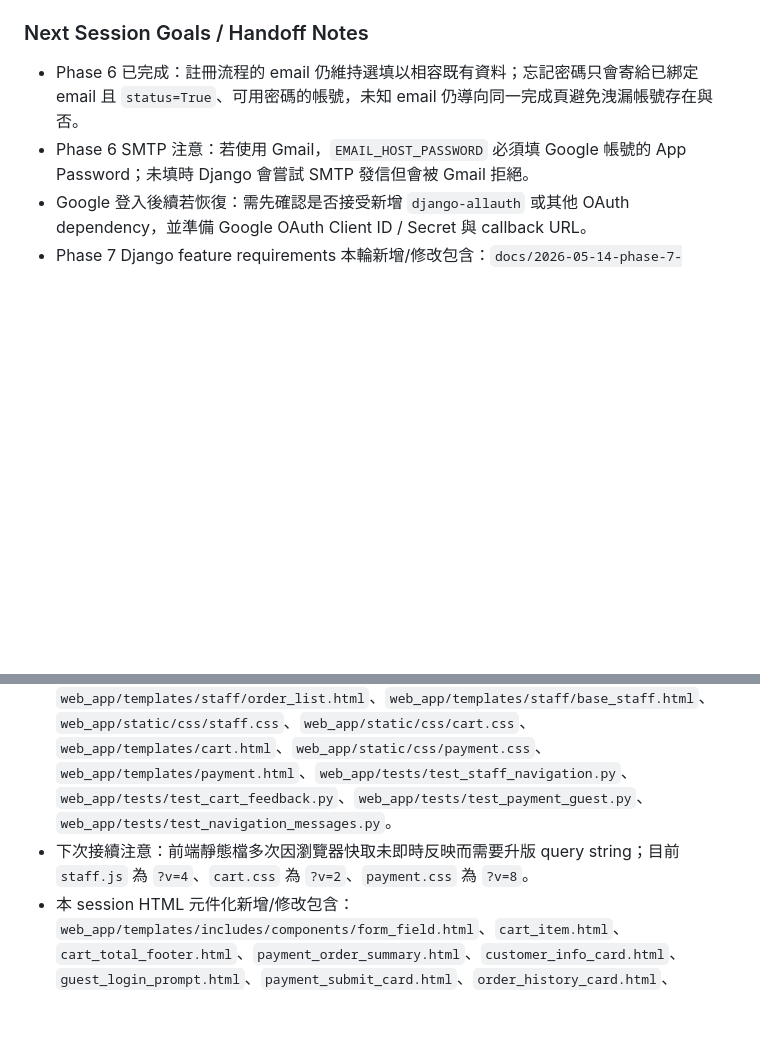
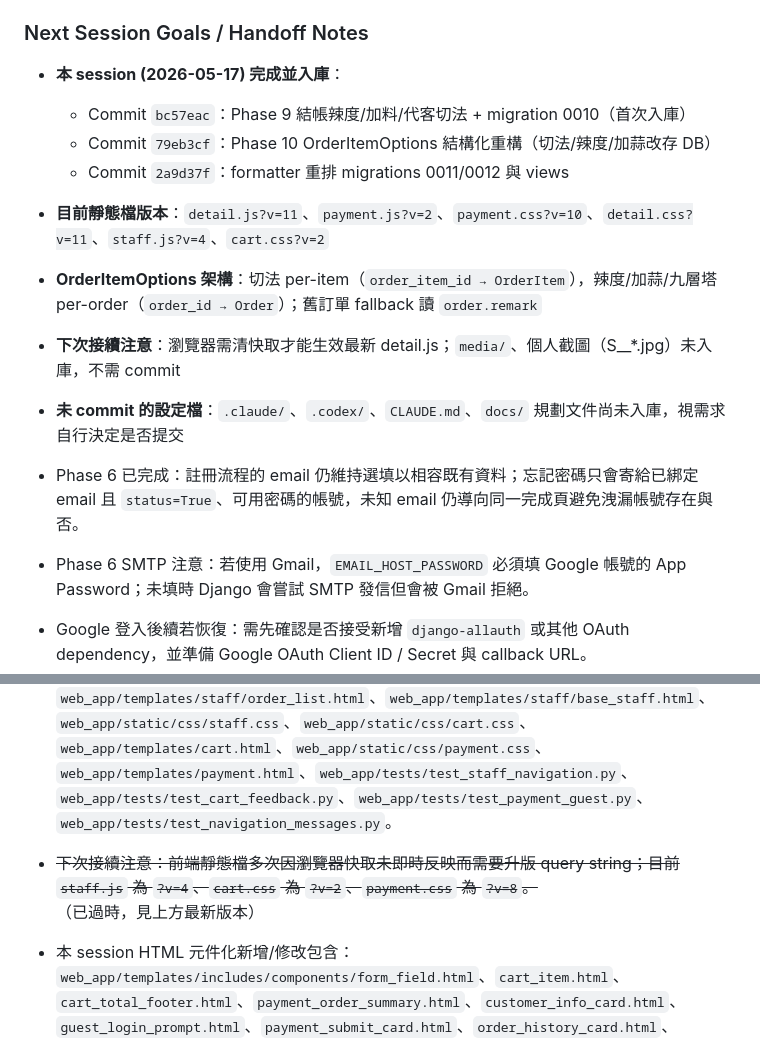
Before and after one commit to 11346063/DBapp-order_system, a Markdown page: docs/progress.md, 2 parts joined by grey strips. GitHub-like rendering; blank space fills up the shorter version.

Commit message:
docs: 更新 progress.md — Phase 9/10 commit 記錄與 handoff notes
Co-Authored-By: Claude Sonnet 4.6 <noreply@anthropic.com>

```diff
--- a/docs/progress.md
+++ b/docs/progress.md
@@ -83,6 +83,16 @@
 - [ ] 購物車 DB model 化（Cart model）：目前購物車存 Django session，JWT 客戶端（React/App）需同時帶 session cookie；若未來接純 JWT 前端，需將 cart 改為 DB model（Phase 10 預留）
 
 ### Next Session Goals / Handoff Notes
+- **本 session (2026-05-17) 完成並入庫**：
+  - Commit `bc57eac`：Phase 9 結帳辣度/加料/代客切法 + migration 0010（首次入庫）
+  - Commit `79eb3cf`：Phase 10 OrderItemOptions 結構化重構（切法/辣度/加蒜改存 DB）
+  - Commit `2a9d37f`：formatter 重排 migrations 0011/0012 與 views
+- **目前靜態檔版本**：`detail.js?v=11`、`payment.js?v=2`、`payment.css?v=10`、`detail.css?v=11`、`staff.js?v=4`、`cart.css?v=2`
+- **OrderItemOptions 架構**：切法 per-item（`order_item_id → OrderItem`），辣度/加蒜/九層塔 per-order（`order_id → Order`）；舊訂單 fallback 讀 `order.remark`
+- **下次接續注意**：瀏覽器需清快取才能生效最新 detail.js；`media/`、個人截圖（S__*.jpg）未入庫，不需 commit
+- **未 commit 的設定檔**：`.claude/`、`.codex/`、`CLAUDE.md`、`docs/` 規劃文件尚未入庫，視需求自行決定是否提交
+
+
 - Phase 6 已完成：註冊流程的 email 仍維持選填以相容既有資料；忘記密碼只會寄給已綁定 email 且 `status=True`、可用密碼的帳號，未知 email 仍導向同一完成頁避免洩漏帳號存在與否。
 - Phase 6 SMTP 注意：若使用 Gmail，`EMAIL_HOST_PASSWORD` 必須填 Google 帳號的 App Password；未填時 Django 會嘗試 SMTP 發信但會被 Gmail 拒絕。
 - Google 登入後續若恢復：需先確認是否接受新增 `django-allauth` 或其他 OAuth dependency，並準備 Google OAuth Client ID / Secret 與 callback URL。
@@ -92,7 +102,7 @@
 - Phase 5 本輪新增/修改包含：`web_app/management/__init__.py`、`web_app/management/commands/__init__.py`、`web_app/management/commands/seed_report_data.py`、`web_app/tests/test_seed_report_data.py`、`README.md`、`docs/progress.md`。
 - Phase 5 follow-up 本輪新增/修改包含：`web_app/forms/register_form.py`、`web_app/views/home.py`、`web_app/views/menu_manage.py`、`web_app/views/staff.py`、`web_app/urls.py`、`web_app/templates/home.html`、`web_app/templates/item_detail_modal.html`、`web_app/templates/includes/navbar.html`、`web_app/templates/includes/bottom_nav.html`、`web_app/templates/staff/base_staff.html`、`web_app/templates/staff/account_management.html`、`web_app/static/css/staff.css`、`web_app/tests/test_account_management.py`、`web_app/tests/test_home_view.py`、`web_app/tests/test_menu_create.py`、`web_app/tests/test_menu_edit.py`、`web_app/tests/test_navigation_messages.py`。
 - 本 session 後續 UI 修正包含：`web_app/static/js/staff.js`、`web_app/templates/staff/order_list.html`、`web_app/templates/staff/base_staff.html`、`web_app/static/css/staff.css`、`web_app/static/css/cart.css`、`web_app/templates/cart.html`、`web_app/static/css/payment.css`、`web_app/templates/payment.html`、`web_app/tests/test_staff_navigation.py`、`web_app/tests/test_cart_feedback.py`、`web_app/tests/test_payment_guest.py`、`web_app/tests/test_navigation_messages.py`。
-- 下次接續注意：前端靜態檔多次因瀏覽器快取未即時反映而需要升版 query string；目前 `staff.js` 為 `?v=4`、`cart.css` 為 `?v=2`、`payment.css` 為 `?v=8`。
+- ~~下次接續注意：前端靜態檔多次因瀏覽器快取未即時反映而需要升版 query string；目前 `staff.js` 為 `?v=4`、`cart.css` 為 `?v=2`、`payment.css` 為 `?v=8`。~~（已過時，見上方最新版本）
 - 本 session HTML 元件化新增/修改包含：`web_app/templates/includes/components/form_field.html`、`cart_item.html`、`cart_total_footer.html`、`payment_order_summary.html`、`customer_info_card.html`、`guest_login_prompt.html`、`payment_submit_card.html`、`order_history_card.html`、`item_detail_media.html`、`quantity_controls.html`、`item_customer_actions.html`、`item_staff_actions.html`、`web_app/templates/includes/staff/status_nav_link.html`、`admin_nav_link.html`、`order_card.html`、`account_filter_group.html`、`account_table_row.html`、`order_status_confirm_modal.html`、`report_chart_card.html`，並更新對應頁面引用。
 - Staff-assisted phone ordering 本輪新增/修改包含：`web_app/models/order.py`、`web_app/migrations/0009_order_customer_phone.py`、`web_app/views/cart.py`、`web_app/views/payment.py`、`web_app/templates/includes/navbar.html`、`web_app/templates/includes/bottom_nav.html`、`web_app/templates/item_detail_modal.html`、`web_app/templates/payment.html`、`web_app/templates/includes/components/customer_info_card.html`、`web_app/templates/includes/components/payment_submit_card.html`、`web_app/templates/includes/staff/order_card.html`、`web_app/static/js/detail.js`、`web_app/tests/test_cart_feedback.py`、`web_app/tests/test_payment_guest.py`、`web_app/tests/test_staff_navigation.py`、`web_app/tests/test_navigation_messages.py`。
 - Staff-assisted ordering separation 本輪新增/修改包含：`web_app/views/home.py`、`web_app/urls.py`、`web_app/views/cart.py`、`web_app/templates/cart.html`、`web_app/templates/home.html`、`web_app/templates/item_detail_modal.html`、`web_app/templates/includes/navbar.html`、`web_app/templates/includes/bottom_nav.html`、`web_app/tests/test_home_view.py`、`web_app/tests/test_cart_feedback.py`、`web_app/tests/test_navigation_messages.py`。
```
Also changed, not shown: CLAUDE.md (added, +69 -0 lines).
